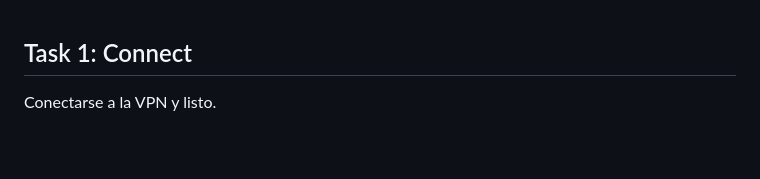
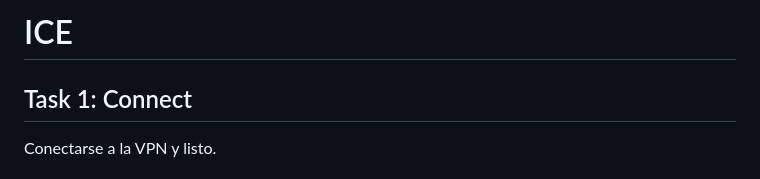
Before and after one commit to santiagodg99/THM-writeups, a Markdown page: Ice/IceWriteUp.md, the part around the change. GitHub-like rendering; blank space fills up the shorter version.

```diff
--- a/Ice/IceWriteUp.md
+++ b/Ice/IceWriteUp.md
@@ -1,3 +1,5 @@
+# ICE
+
 ## Task 1: Connect
 Conectarse a la VPN y listo.
 
```
